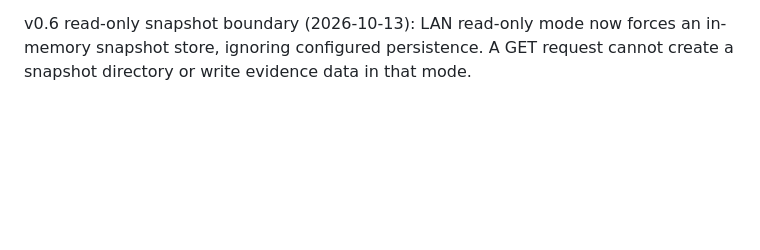
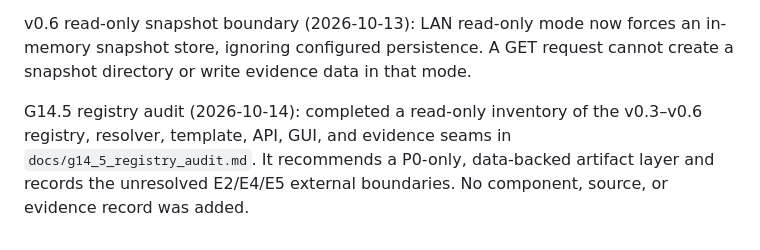
Before and after one commit to kim7170719/robot-dev-ai, a Markdown page: docs/AI_HANDOFF.md, the part around the change. Drawn GitHub-style; blank space fills up the shorter version.

Commit message:
docs: audit g14.5 component library baseline

```diff
--- a/docs/AI_HANDOFF.md
+++ b/docs/AI_HANDOFF.md
@@ -404,3 +404,9 @@ unset value preserves memory-only, no-write operation.
 v0.6 read-only snapshot boundary (2026-10-13): LAN read-only mode now forces
 an in-memory snapshot store, ignoring configured persistence. A GET request
 cannot create a snapshot directory or write evidence data in that mode.
+
+G14.5 registry audit (2026-10-14): completed a read-only inventory of the
+v0.3–v0.6 registry, resolver, template, API, GUI, and evidence seams in
+`docs/g14_5_registry_audit.md`. It recommends a P0-only, data-backed artifact
+layer and records the unresolved E2/E4/E5 external boundaries. No component,
+source, or evidence record was added.
```
Also changed, not shown: docs/g14_5_registry_audit.md (added, +143 -0 lines), docs/progress.md (+6 -0 lines).
